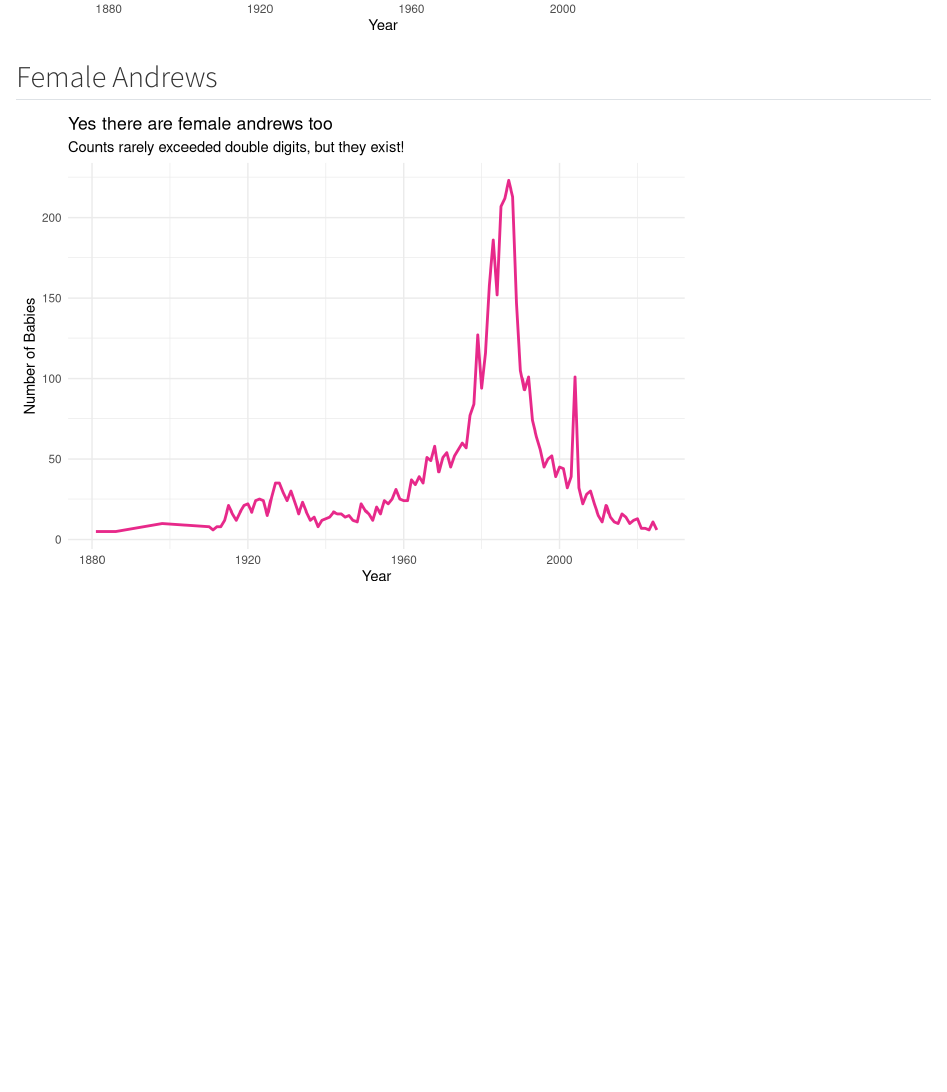
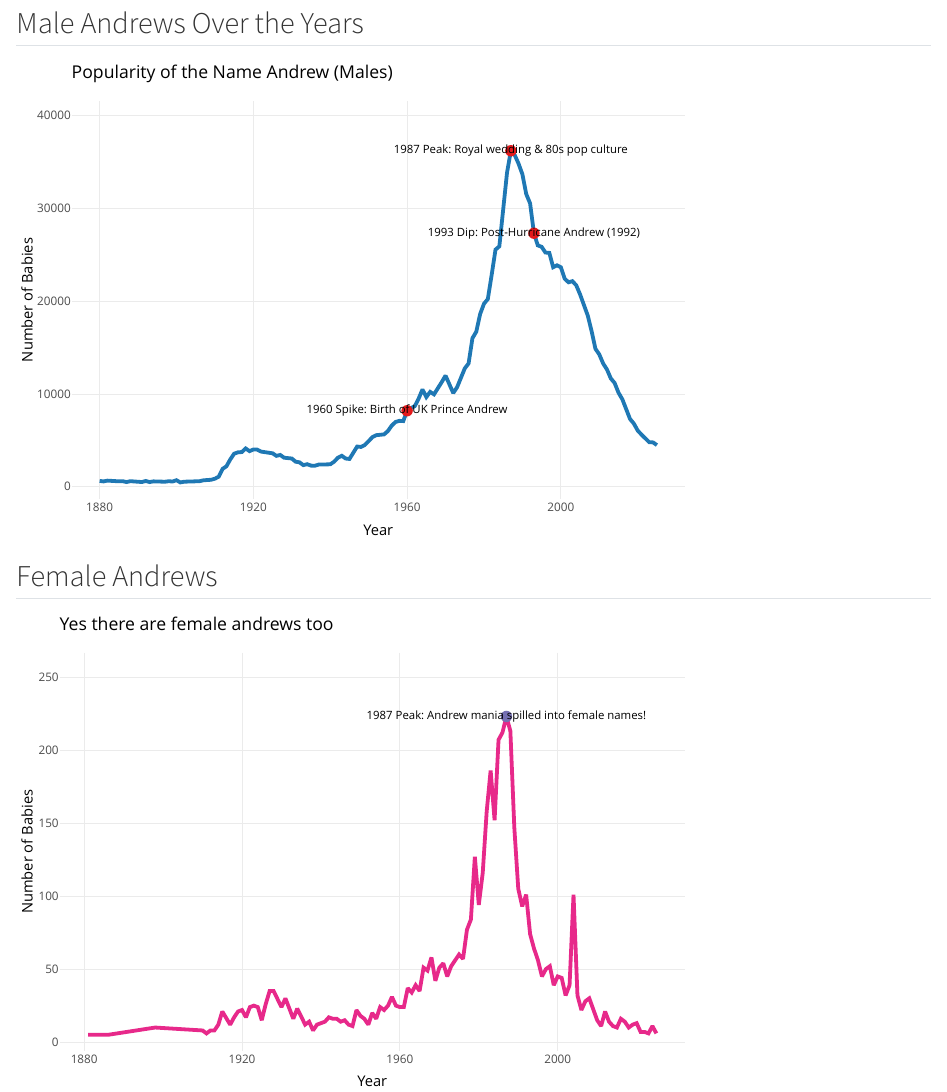
Before and after one commit to SaladClimbing/4Sep-Class, a Quarto document (analysis.qmd): the page in a window 1100 px wide, from 600 px down before the commit and from 110 px down after it. Rendered offline with R 4.5, knitr and Pandoc in place of Quarto, with nearby package versions.

Commit message:
New changes

````diff
--- a/analysis.qmd
+++ b/analysis.qmd
@@ -4,6 +4,8 @@
 format: html
 execute:
   echo: false
+  warning: false
+  message: false
 ---
 
 ```{r}
@@ -19,34 +21,76 @@
 
 ```{r}
 #| label: male-andrews-plot
-# Filter for male Andrews and plot counts over time
-andrew_data |>
-  filter(sex == "M") |>
-  ggplot(aes(x = year, y = n)) +
+# Filter for male Andrews
+male_andrews <- andrew_data |>
+  filter(sex == "M")
+
+# Significant historical data points with context
+male_events <- tibble(
+  year = c(1960, 1987, 1993),
+  n = c(8201, 36206, 27326),
+  label = c(
+    "1960 Spike: Birth of UK Prince Andrew",
+    "1987 Peak: Royal wedding & 80s pop culture",
+    "1993 Dip: Post-Hurricane Andrew (1992)"
+  )
+)
+
+# Plot line, points, and descriptive labels
+p_male <- ggplot(male_andrews, aes(x = year, y = n)) +
   geom_line(color = "#1f78b4", linewidth = 1) +
+  geom_point(data = male_events, aes(x = year, y = n), color = "#e31a1c", size = 2.5) +
+  geom_text(
+    data = male_events,
+    aes(x = year, y = n, label = label),
+    vjust = -1,
+    size = 3
+  ) +
+  scale_y_continuous(expand = expansion(mult = c(0.05, 0.15))) +
   labs(
     title = "Popularity of the Name Andrew (Males)",
-    subtitle = "Number of baby boys named Andrew per year in the US (1880–2025)",
     x = "Year",
     y = "Number of Babies"
   ) +
   theme_minimal()
+
+# Wrap in ggplotly to enable interactive hover values
+ggplotly(p_male)
 ```
 
 ## Female Andrews
 
 ```{r}
 #| label: female-andrews-plot
-# Filter for female Andrews and plot counts over time
-andrew_data |>
-  filter(sex == "F") |>
-  ggplot(aes(x = year, y = n)) +
+# Filter for female Andrews
+female_andrews <- andrew_data |>
+  filter(sex == "F")
+
+# Peak year for female Andrews
+female_events <- tibble(
+  year = 1987,
+  n = 223,
+  label = "1987 Peak: Andrew mania spilled into female names!"
+)
+
+# Plot female Andrews with peak label
+p_female <- ggplot(female_andrews, aes(x = year, y = n)) +
   geom_line(color = "#e7298a", linewidth = 1) +
+  geom_point(data = female_events, aes(x = year, y = n), color = "#7570b3", size = 2.5) +
+  geom_text(
+    data = female_events,
+    aes(x = year, y = n, label = label),
+    vjust = -1,
+    size = 3
+  ) +
+  scale_y_continuous(expand = expansion(mult = c(0.05, 0.2))) +
   labs(
     title = "Yes there are female andrews too",
-    subtitle = "Counts rarely exceeded double digits, but they exist!",
     x = "Year",
     y = "Number of Babies"
   ) +
   theme_minimal()
+
+# Wrap in ggplotly to enable interactive hover values
+ggplotly(p_female)
 ```
````
Also changed, not shown: analysis.html, analysis.qmd (2 more changed lines).
